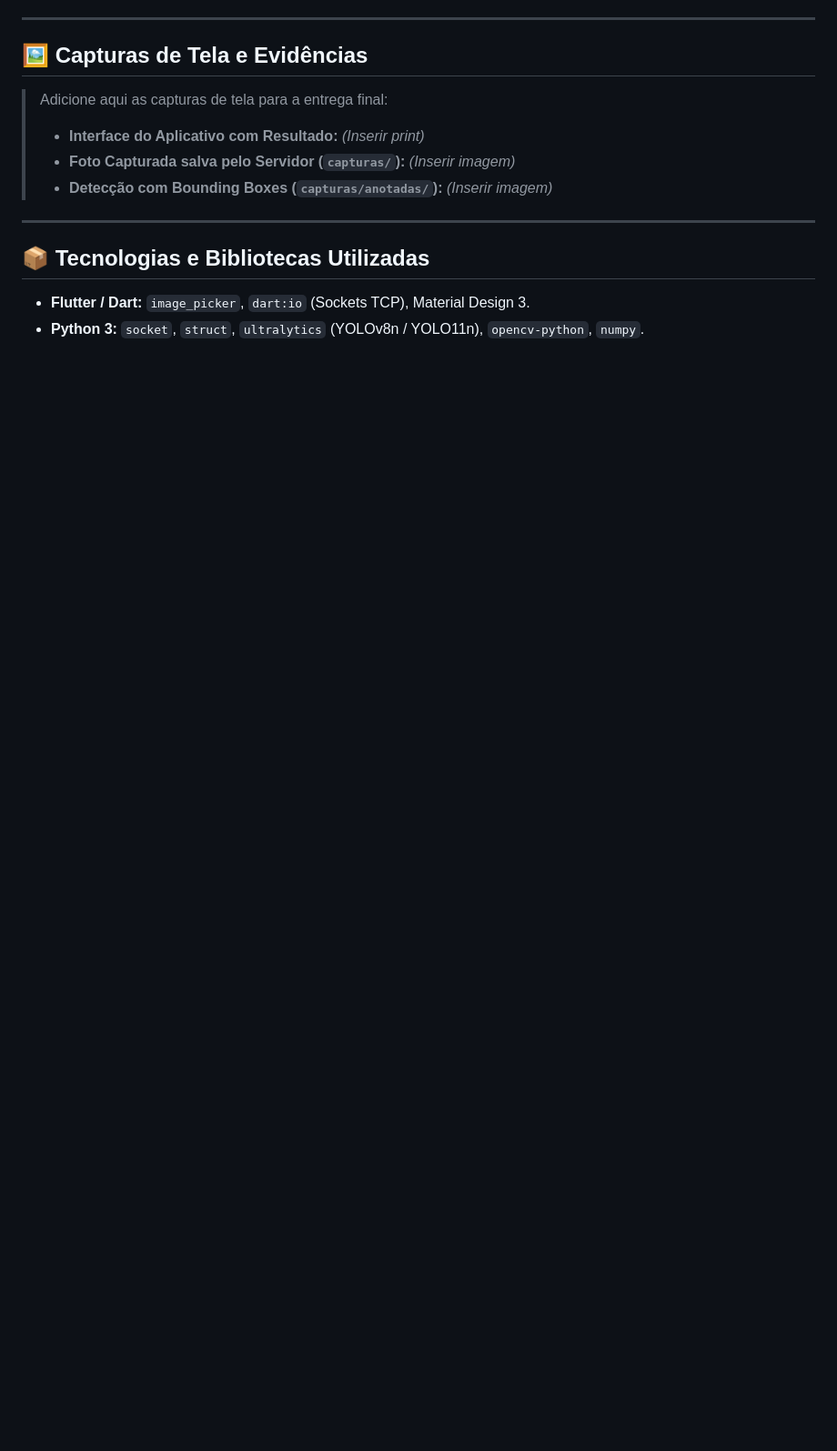
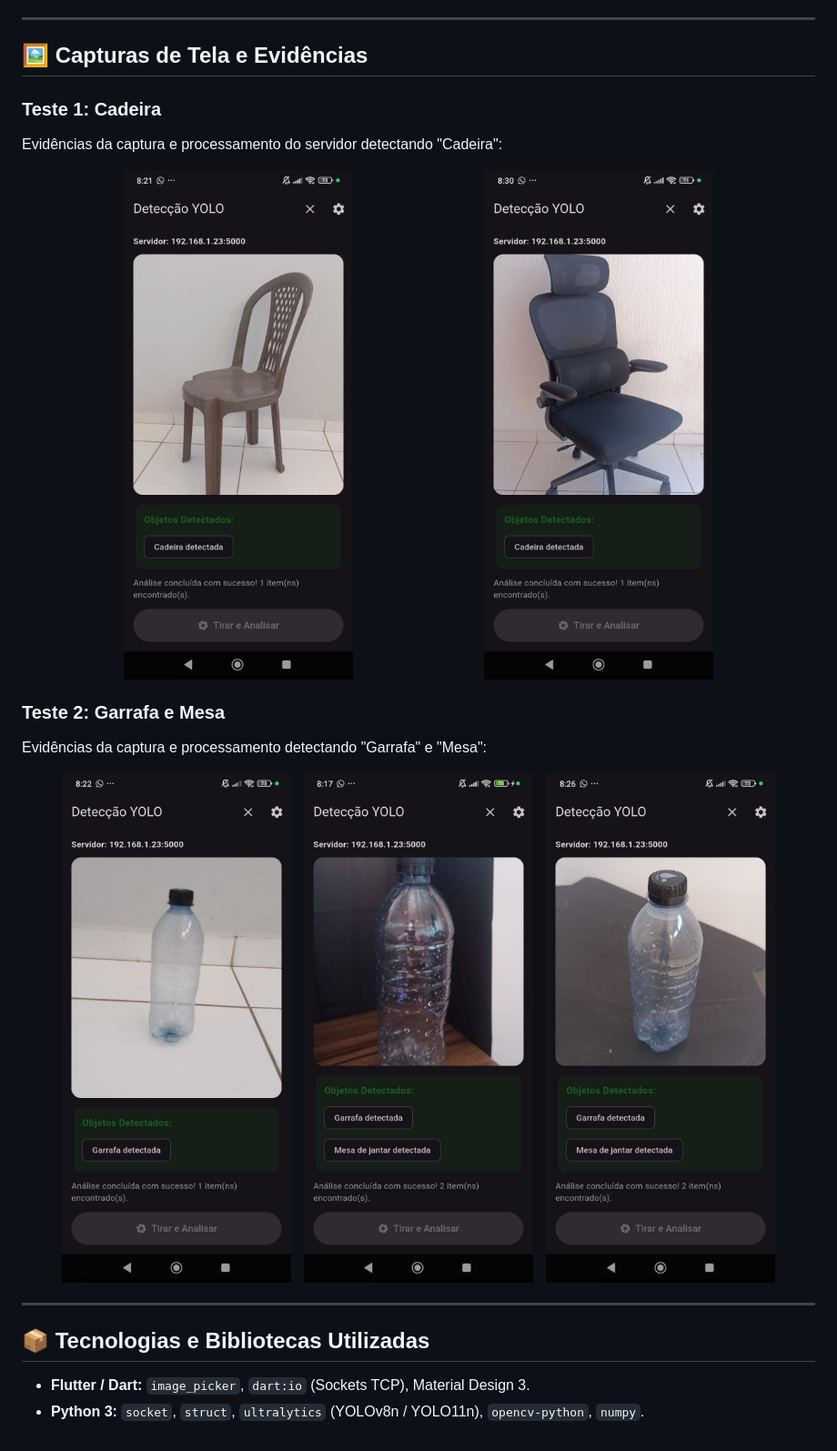
Before and after one commit to gabreudev/trab2-sd-flutter, a Markdown page: README.md, the part around the change. Shown at 91% size. Drawn GitHub-style; pictures changed too: prints/cadeira-1.jpeg (added), prints/cadeira-2.jpeg (added), prints/garrafa+mesa-1.jpeg (added); blank space fills up the shorter version.

Commit message:
testes

```diff
--- a/README.md
+++ b/README.md
@@ -87,11 +87,20 @@ flutter run
 
 ## 🖼️ Capturas de Tela e Evidências
 
-> Adicione aqui as capturas de tela para a entrega final:
->
-> * **Interface do Aplicativo com Resultado:** *(Inserir print)*
-> * **Foto Capturada salva pelo Servidor (`capturas/`):** *(Inserir imagem)*
-> * **Detecção com Bounding Boxes (`capturas/anotadas/`):** *(Inserir imagem)*
+### Teste 1: Cadeira
+Evidências da captura e processamento do servidor detectando "Cadeira":
+<p align="center">
+  <img src="prints/cadeira-1.jpeg" width="45%" />
+  <img src="prints/cadeira-2.jpeg" width="45%" />
+</p>
+
+### Teste 2: Garrafa e Mesa
+Evidências da captura e processamento detectando "Garrafa" e "Mesa":
+<p align="center">
+  <img src="prints/garrafa.jpeg" width="30%" />
+  <img src="prints/garrafa+mesa-1.jpeg" width="30%" />
+  <img src="prints/garrafa+mesa-2.jpeg" width="30%" />
+</p>
 
 ---
 
```
